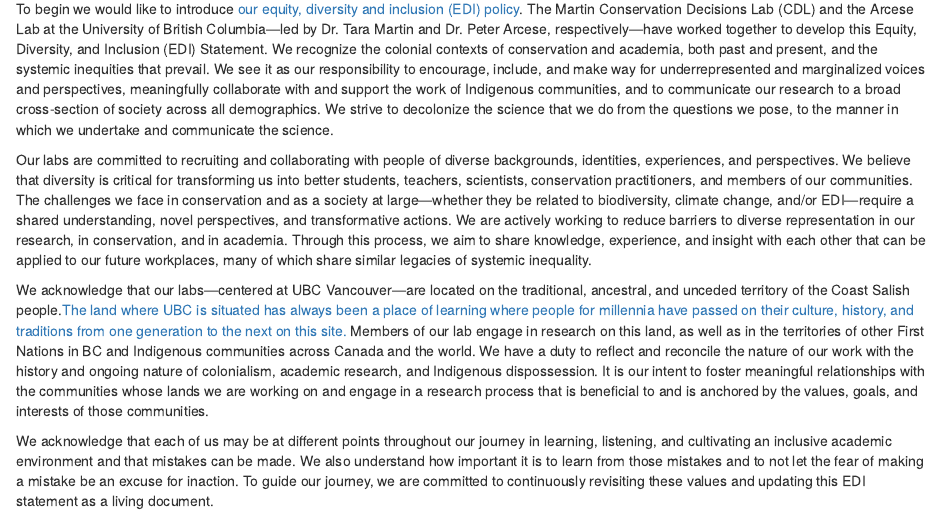
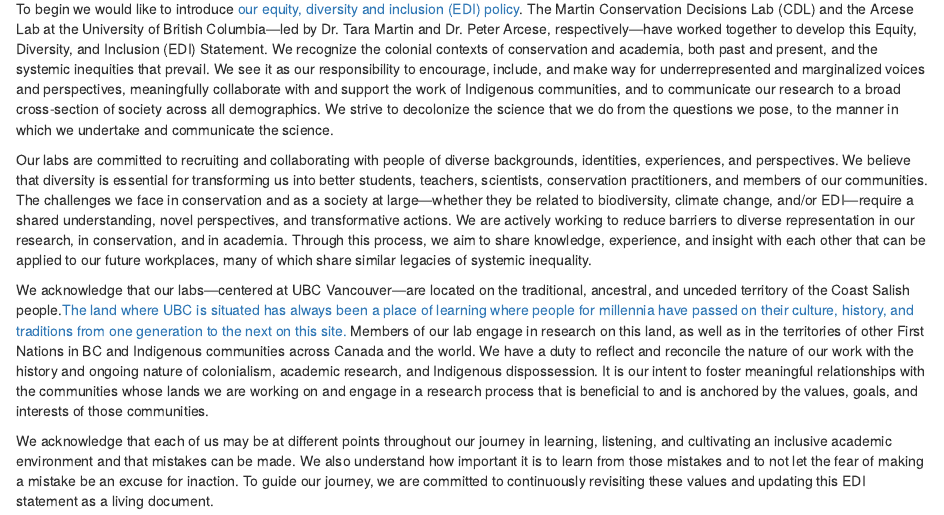
Before and after one commit to ConservationDecisionsLab/CDL-lab-handbook, an R Markdown document (02-equity-diversity-inclusion.Rmd): the page in a window 1100 px wide, from 70 px down. Rendered offline with R 4.5, knitr and Pandoc, with nearby package versions; drawn as R Markdown's standard HTML page in place of the format the file asks for.

Commit message:
Changed wording of diversity statement
<more detail here if required>

```diff
--- a/02-equity-diversity-inclusion.Rmd
+++ b/02-equity-diversity-inclusion.Rmd
@@ -2,7 +2,7 @@
 
 To begin we would like to introduce [our equity, diversity and inclusion (EDI) policy](https://www.taramartin.org/equity-diversity-and-inclusion/). The Martin Conservation Decisions Lab (CDL) and the Arcese Lab at the University of British Columbia---led by Dr. Tara Martin and Dr. Peter Arcese, respectively---have worked together to develop this Equity, Diversity, and Inclusion (EDI) Statement. We recognize the colonial contexts of conservation and academia, both past and present, and the systemic inequities that prevail. We see it as our responsibility to encourage, include, and make way for underrepresented and marginalized voices and perspectives, meaningfully collaborate with and support the work of Indigenous communities, and to communicate our research to a broad cross-section of society across all demographics. We strive to decolonize the science that we do from the questions we pose, to the manner in which we undertake and communicate the science.
 
-Our labs are committed to recruiting and collaborating with people of diverse backgrounds, identities, experiences, and perspectives. We believe that diversity is critical for transforming us into better students, teachers, scientists, conservation practitioners, and members of our communities. The challenges we face in conservation and as a society at large---whether they be related to biodiversity, climate change, and/or EDI---require a shared understanding, novel perspectives, and transformative actions. We are actively working to reduce barriers to diverse representation in our research, in conservation, and in academia. Through this process, we aim to share knowledge, experience, and insight with each other that can be applied to our future workplaces, many of which share similar legacies of systemic inequality.
+Our labs are committed to recruiting and collaborating with people of diverse backgrounds, identities, experiences, and perspectives. We believe that diversity is essential for transforming us into better students, teachers, scientists, conservation practitioners, and members of our communities. The challenges we face in conservation and as a society at large---whether they be related to biodiversity, climate change, and/or EDI---require a shared understanding, novel perspectives, and transformative actions. We are actively working to reduce barriers to diverse representation in our research, in conservation, and in academia. Through this process, we aim to share knowledge, experience, and insight with each other that can be applied to our future workplaces, many of which share similar legacies of systemic inequality.
 
 We acknowledge that our labs---centered at UBC Vancouver---are located on the traditional, ancestral, and unceded territory of the Coast Salish people.[The land where UBC is situated has always been a place of learning where people for millennia have passed on their culture, history, and traditions from one generation to the next on this site.](https://indigenous.ubc.ca/indigenous-engagement/musqueam-and-ubc/) Members of our lab engage in research on this land, as well as in the territories of other First Nations in BC and Indigenous communities across Canada and the world. We have a duty to reflect and reconcile the nature of our work with the history and ongoing nature of colonialism, academic research, and Indigenous dispossession. It is our intent to foster meaningful relationships with the communities whose lands we are working on and engage in a research process that is beneficial to and is anchored by the values, goals, and interests of those communities.
 
```
Also changed, not shown: docs/search_index.json, 19 other files.
